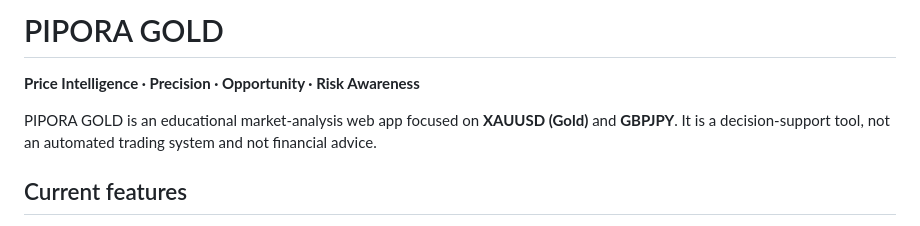
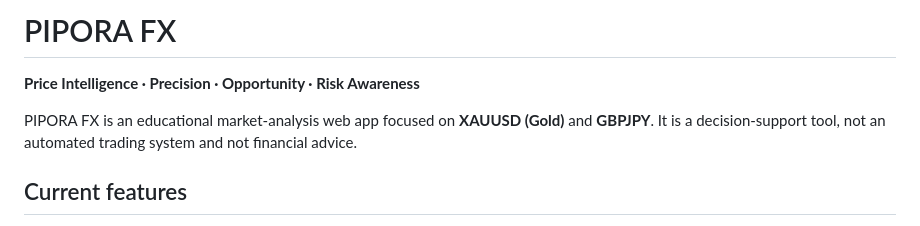
Before and after one commit to omojolaayobami83-hue/PIPORA-FX, a Markdown page: README.md, the part around the change. Drawn GitHub-style.

Commit message:
Update PIPORA FX project documentation

```diff
--- a/README.md
+++ b/README.md
@@ -1,8 +1,8 @@
-# PIPORA GOLD
+# PIPORA FX
 
 **Price Intelligence · Precision · Opportunity · Risk Awareness**
 
-PIPORA GOLD is an educational market-analysis web app focused on **XAUUSD (Gold)** and **GBPJPY**. It is a decision-support tool, not an automated trading system and not financial advice.
+PIPORA FX is an educational market-analysis web app focused on **XAUUSD (Gold)** and **GBPJPY**. It is a decision-support tool, not an automated trading system and not financial advice.
 
 ## Current features
 
```
